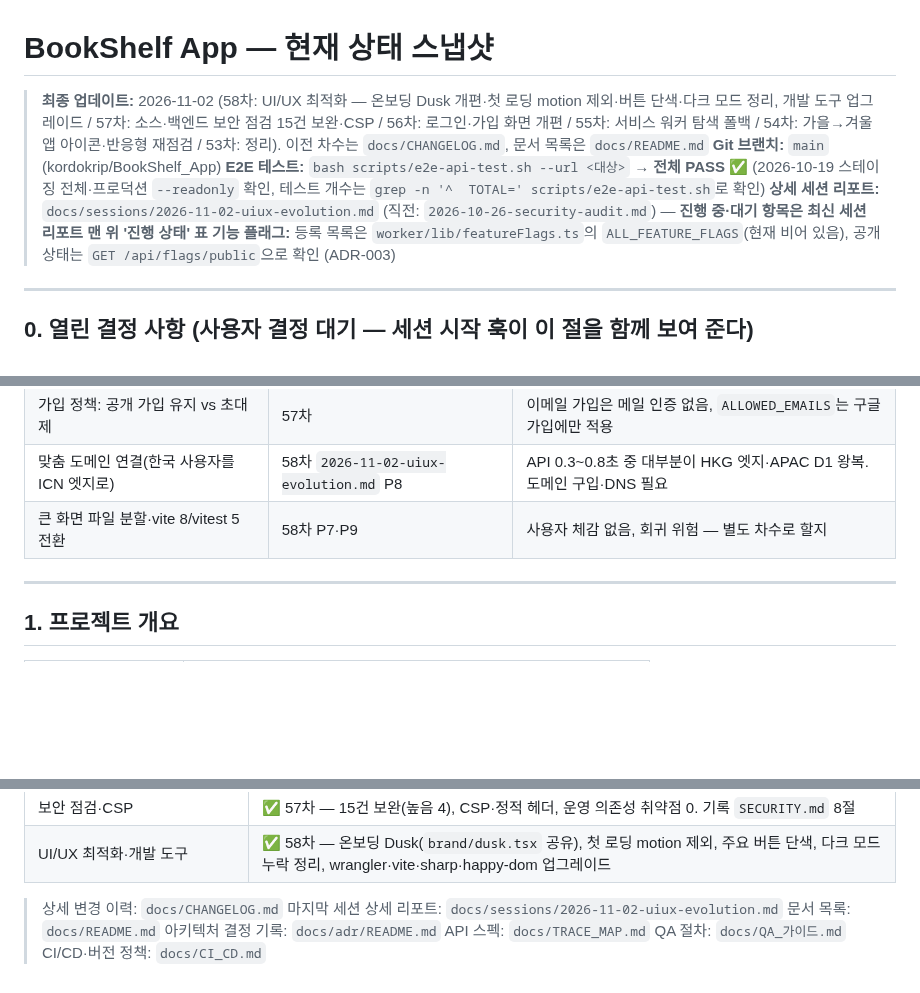
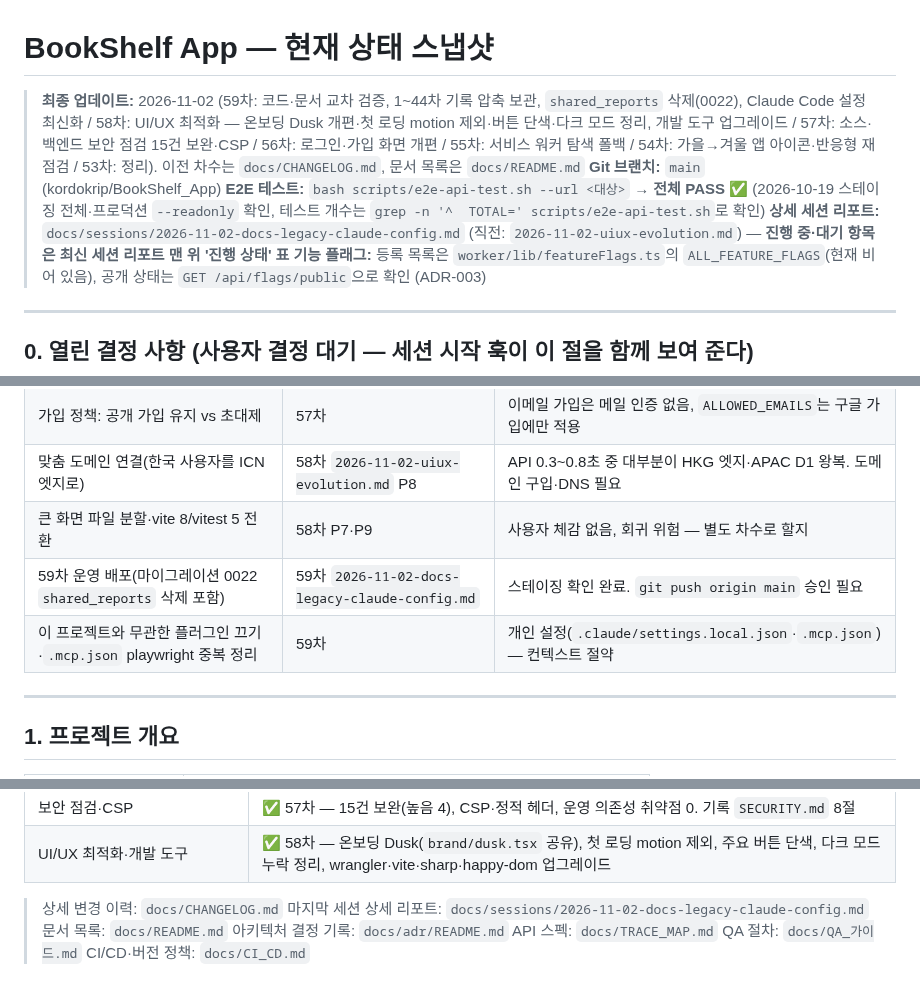
Before and after one commit to kordokrip/BookShelf_App, a Markdown page: PROJECT_STATUS.md, 3 parts joined by grey strips. Drawn GitHub-style; blank space fills up the shorter version.

```diff
--- a/PROJECT_STATUS.md
+++ b/PROJECT_STATUS.md
@@ -1,9 +1,9 @@
 # BookShelf App — 현재 상태 스냅샷
 
-> **최종 업데이트:** 2026-11-02 (58차: UI/UX 최적화 — 온보딩 Dusk 개편·첫 로딩 motion 제외·버튼 단색·다크 모드 정리, 개발 도구 업그레이드 / 57차: 소스·백엔드 보안 점검 15건 보완·CSP / 56차: 로그인·가입 화면 개편 / 55차: 서비스 워커 탐색 폴백 / 54차: 가을→겨울 앱 아이콘·반응형 재점검 / 53차: 정리). 이전 차수는 `docs/CHANGELOG.md`, 문서 목록은 `docs/README.md`
+> **최종 업데이트:** 2026-11-02 (59차: 코드·문서 교차 검증, 1~44차 기록 압축 보관, `shared_reports` 삭제(0022), Claude Code 설정 최신화 / 58차: UI/UX 최적화 — 온보딩 Dusk 개편·첫 로딩 motion 제외·버튼 단색·다크 모드 정리, 개발 도구 업그레이드 / 57차: 소스·백엔드 보안 점검 15건 보완·CSP / 56차: 로그인·가입 화면 개편 / 55차: 서비스 워커 탐색 폴백 / 54차: 가을→겨울 앱 아이콘·반응형 재점검 / 53차: 정리). 이전 차수는 `docs/CHANGELOG.md`, 문서 목록은 `docs/README.md`
 > **Git 브랜치:** `main` (kordokrip/BookShelf_App)
 > **E2E 테스트:** `bash scripts/e2e-api-test.sh --url <대상>` → **전체 PASS** ✅ (2026-10-19 스테이징 전체·프로덕션 `--readonly` 확인, 테스트 개수는 `grep -n '^  TOTAL=' scripts/e2e-api-test.sh`로 확인)
-> **상세 세션 리포트:** `docs/sessions/2026-11-02-uiux-evolution.md` (직전: `2026-10-26-security-audit.md`) — **진행 중·대기 항목은 최신 세션 리포트 맨 위 '진행 상태' 표**
+> **상세 세션 리포트:** `docs/sessions/2026-11-02-docs-legacy-claude-config.md` (직전: `2026-11-02-uiux-evolution.md`) — **진행 중·대기 항목은 최신 세션 리포트 맨 위 '진행 상태' 표**
 > **기능 플래그:** 등록 목록은 `worker/lib/featureFlags.ts`의 `ALL_FEATURE_FLAGS`(현재 비어 있음), 공개 상태는 `GET /api/flags/public`으로 확인 (ADR-003)
 
 ---
@@ -18,6 +18,8 @@
 | 가입 정책: 공개 가입 유지 vs 초대제 | 57차 | 이메일 가입은 메일 인증 없음, `ALLOWED_EMAILS`는 구글 가입에만 적용 |
 | 맞춤 도메인 연결(한국 사용자를 ICN 엣지로) | 58차 `2026-11-02-uiux-evolution.md` P8 | API 0.3~0.8초 중 대부분이 HKG 엣지·APAC D1 왕복. 도메인 구입·DNS 필요 |
 | 큰 화면 파일 분할·vite 8/vitest 5 전환 | 58차 P7·P9 | 사용자 체감 없음, 회귀 위험 — 별도 차수로 할지 |
+| 59차 운영 배포(마이그레이션 0022 `shared_reports` 삭제 포함) | 59차 `2026-11-02-docs-legacy-claude-config.md` | 스테이징 확인 완료. `git push origin main` 승인 필요 |
+| 이 프로젝트와 무관한 플러그인 끄기·`.mcp.json` playwright 중복 정리 | 59차 | 개인 설정(`.claude/settings.local.json`·`.mcp.json`) — 컨텍스트 절약 |
 
 ---
 
@@ -269,7 +271,7 @@ DELETE /api/admin/messages/:id       → 관리자 메시지 삭제
 | UI/UX 최적화·개발 도구 | ✅ 58차 — 온보딩 Dusk(`brand/dusk.tsx` 공유), 첫 로딩 motion 제외, 주요 버튼 단색, 다크 모드 누락 정리, wrangler·vite·sharp·happy-dom 업그레이드 |
 
 > 상세 변경 이력: `docs/CHANGELOG.md`
-> 마지막 세션 상세 리포트: `docs/sessions/2026-11-02-uiux-evolution.md`
+> 마지막 세션 상세 리포트: `docs/sessions/2026-11-02-docs-legacy-claude-config.md`
 > 문서 목록: `docs/README.md`
 > 아키텍처 결정 기록: `docs/adr/README.md`
 > API 스펙: `docs/TRACE_MAP.md`
```
Also changed, not shown: docs/CHANGELOG.md (+11 -0 lines), docs/sessions/2026-11-02-docs-legacy-claude-config.md (+2 -1 lines).
